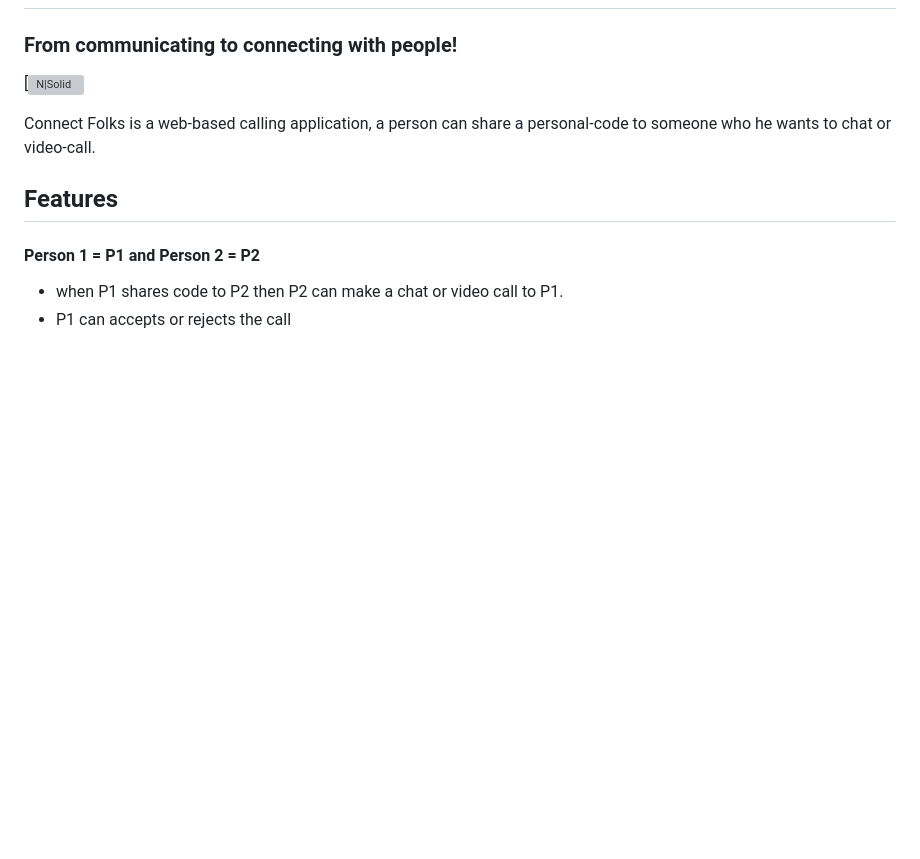
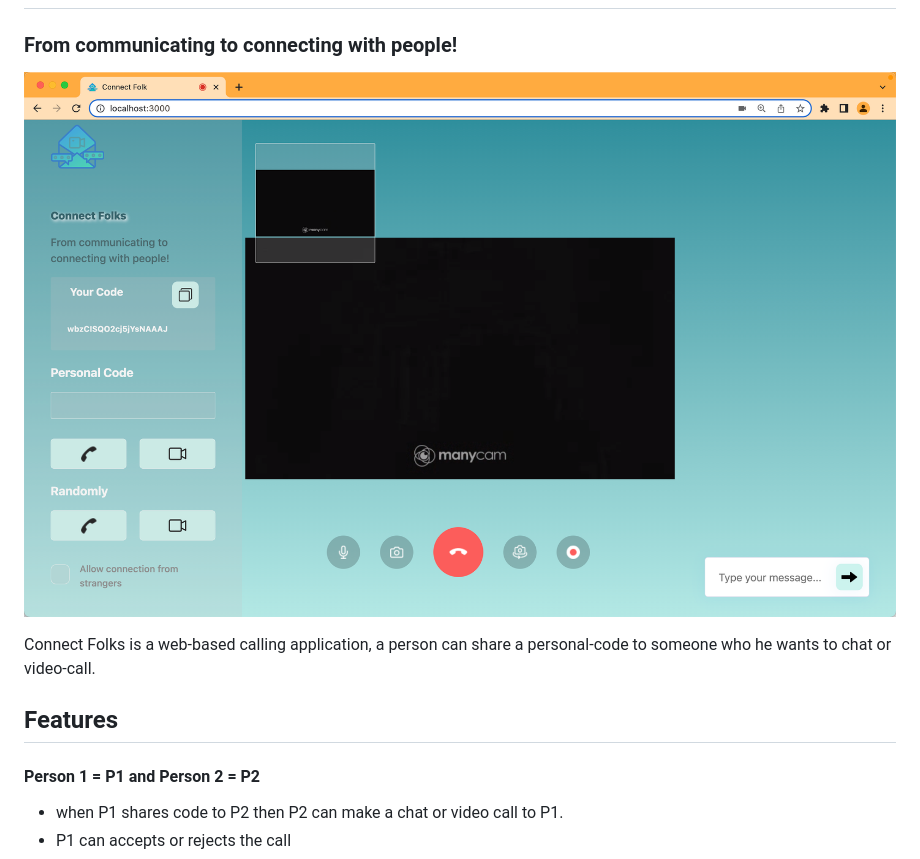
Before and after one commit to khadijagardezi/connect-folks, a Markdown page: README.md, the part around the change. GitHub-like rendering; pictures changed too: connect-folks.png (added); blank space fills up the shorter version; grey boxes are pictures that could not be loaded.

Commit message:
added screen-shot

```diff
--- a/README.md
+++ b/README.md
@@ -2,7 +2,7 @@
 
 ### From communicating to connecting with people!
 
-[![N|Solid]()
+![ScreenShot](connect-folks.png)
 
 Connect Folks is a web-based calling application, a person can share a personal-code to someone who he wants to chat or video-call.
 
```
